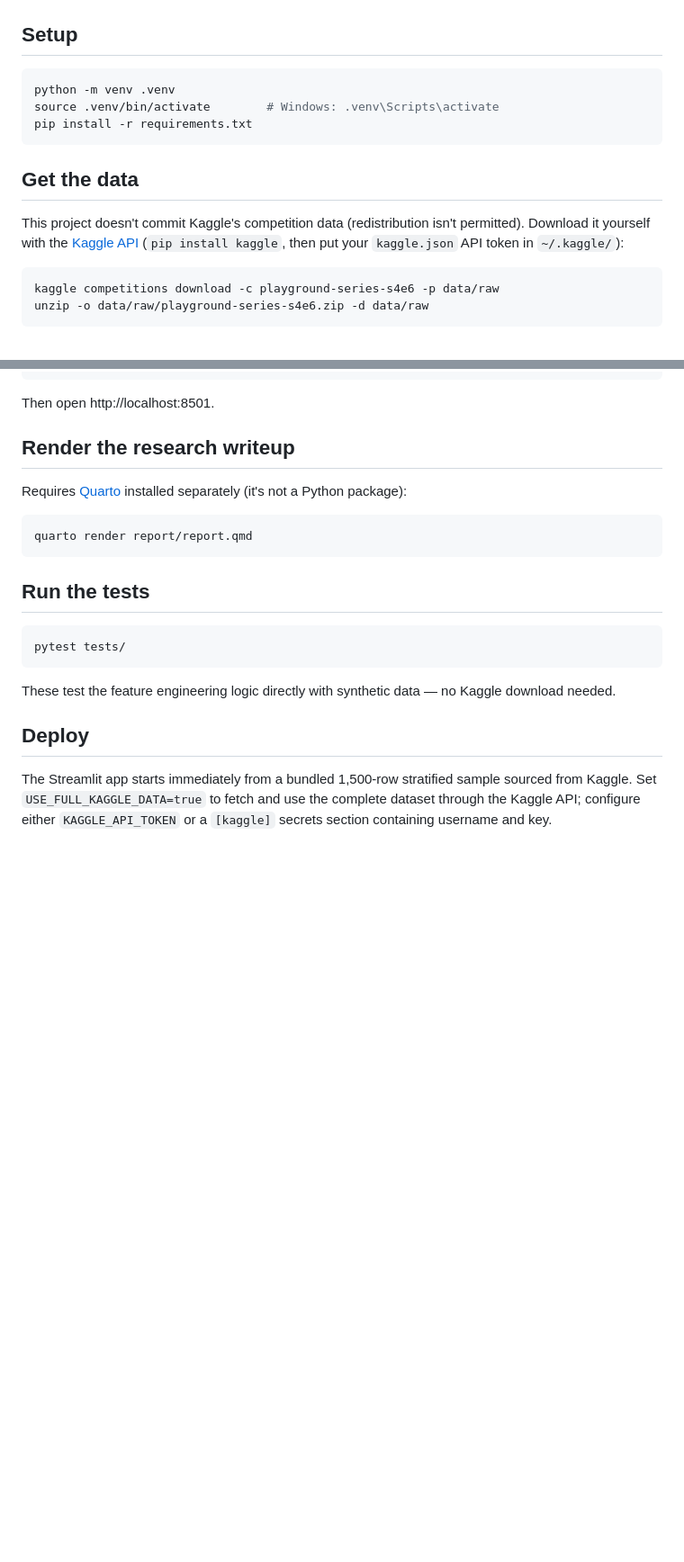
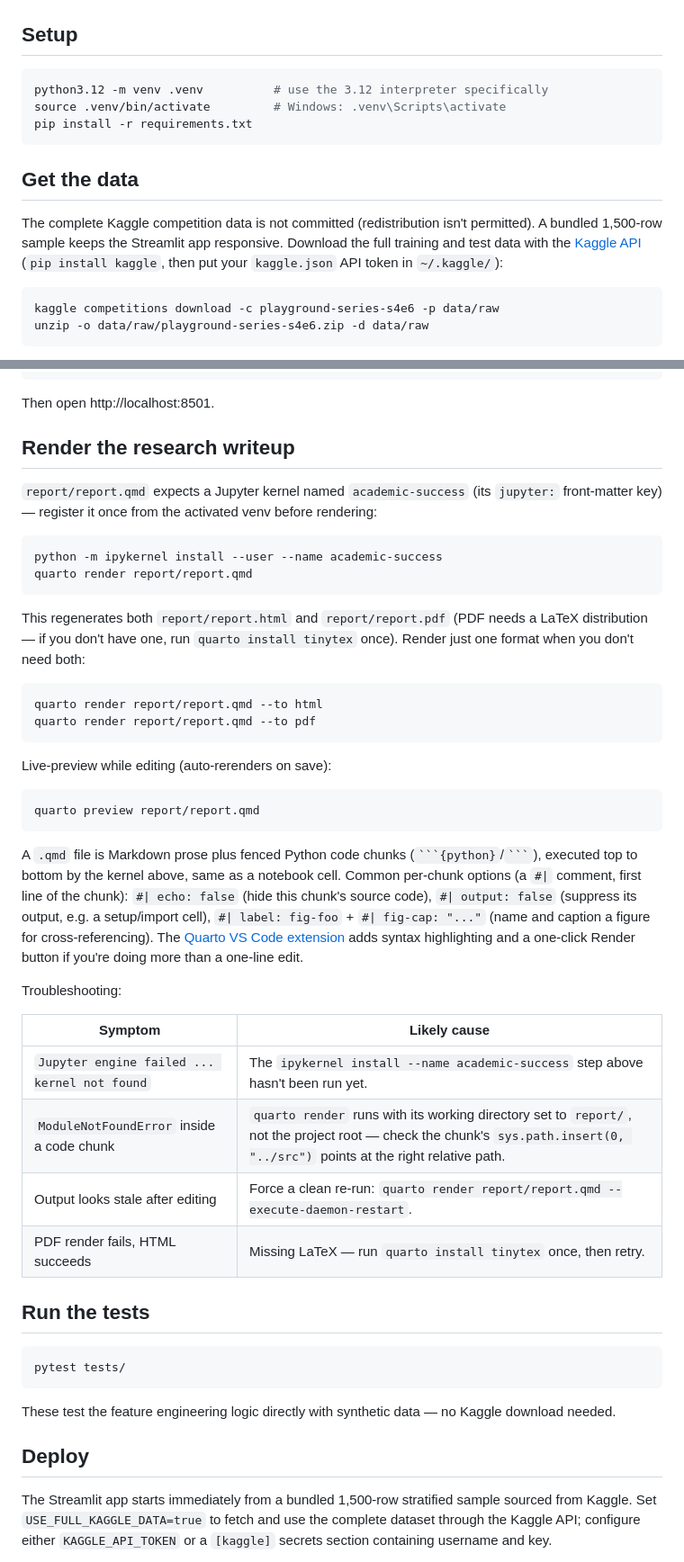
Before and after one commit to nhamhung/academic-success, a Markdown page: README.md, 2 parts joined by grey strips. Shown at 90% size. Drawn GitHub-style; blank space fills up the shorter version.

Commit message:
docs: expand contributor setup guide (#5)

````diff
--- a/README.md
+++ b/README.md
@@ -50,15 +86,16 @@ tests/                   # pytest tests for the feature engineering
 ## Setup
 
 ```bash
-python -m venv .venv
-source .venv/bin/activate        # Windows: .venv\Scripts\activate
+python3.12 -m venv .venv          # use the 3.12 interpreter specifically
+source .venv/bin/activate         # Windows: .venv\Scripts\activate
 pip install -r requirements.txt
 ```
 
 ## Get the data
 
-This project doesn't commit Kaggle's competition data (redistribution isn't
-permitted). Download it yourself with the
+The complete Kaggle competition data is not committed (redistribution isn't
+permitted). A bundled 1,500-row sample keeps the Streamlit app responsive.
+Download the full training and test data with the
 [Kaggle API](https://www.kaggle.com/docs/api) (`pip install kaggle`, then put
 your `kaggle.json` API token in `~/.kaggle/`):
 
@@ -129,12 +166,50 @@ Then open http://localhost:8501.
 
 ## Render the research writeup
 
-Requires [Quarto](https://quarto.org/docs/get-started/) installed separately
-(it's not a Python package):
+`report/report.qmd` expects a Jupyter kernel named `academic-success` (its
+`jupyter:` front-matter key) — register it once from the activated venv
+before rendering:
 
 ```bash
+python -m ipykernel install --user --name academic-success
 quarto render report/report.qmd
 ```
+
+This regenerates both `report/report.html` and `report/report.pdf` (PDF
+needs a LaTeX distribution — if you don't have one, run
+`quarto install tinytex` once). Render just one format when you don't need
+both:
+
+```bash
+quarto render report/report.qmd --to html
+quarto render report/report.qmd --to pdf
+```
+
+Live-preview while editing (auto-rerenders on save):
+
+```bash
+quarto preview report/report.qmd
+```
+
+A `.qmd` file is Markdown prose plus fenced Python code chunks
+(` ```{python} `/` ``` `), executed top to bottom by the kernel above, same
+as a notebook cell. Common per-chunk options (a `#|` comment, first line of
+the chunk): `#| echo: false` (hide this chunk's source code),
+`#| output: false` (suppress its output, e.g. a setup/import cell),
+`#| label: fig-foo` + `#| fig-cap: "..."` (name and caption a figure for
+cross-referencing). The [Quarto VS Code
+extension](https://marketplace.visualstudio.com/items?itemName=quarto.quarto)
+adds syntax highlighting and a one-click Render button if you're doing more
+than a one-line edit.
+
+Troubleshooting:
+
+| Symptom | Likely cause |
+|---|---|
+| `Jupyter engine failed ... kernel not found` | The `ipykernel install --name academic-success` step above hasn't been run yet. |
+| `ModuleNotFoundError` inside a code chunk | `quarto render` runs with its working directory set to `report/`, not the project root — check the chunk's `sys.path.insert(0, "../src")` points at the right relative path. |
+| Output looks stale after editing | Force a clean re-run: `quarto render report/report.qmd --execute-daemon-restart`. |
+| PDF render fails, HTML succeeds | Missing LaTeX — run `quarto install tinytex` once, then retry. |
 
 ## Run the tests
 
````
Also changed, not shown: other parts of README.md (+36 -0 lines).
